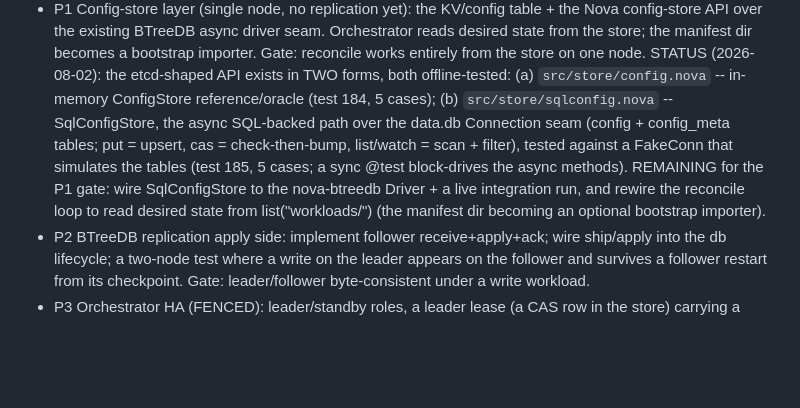
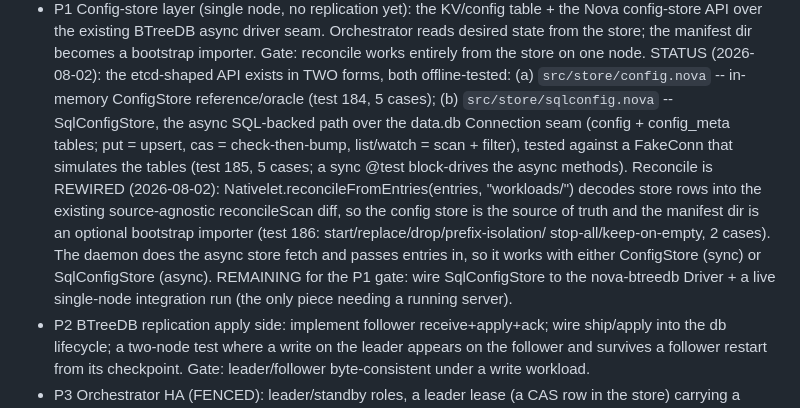
Before and after one commit to kamlesh-nb/nova-orchestrator, a Markdown page: docs/beta-config-store-design.md, the part around the change. Drawn GitHub-style; blank space fills up the shorter version.

Commit message:
docs(config-store): reconcile rewired to list("workloads/")
Nativelet.reconcileFromEntries makes the config store the source of truth
(test 186); the only P1-gate piece left is the live nova-btreedb Driver wiring.

Co-Authored-By: Claude Opus 4.8 <noreply@anthropic.com>
Claude-Session: https://claude.ai/code/session_011jFmSTZnjKKKeoP4uf9joj

```diff
--- a/docs/beta-config-store-design.md
+++ b/docs/beta-config-store-design.md
@@ -126,9 +126,14 @@ the store), not the source of truth.
   (b) `src/store/sqlconfig.nova` -- SqlConfigStore, the async SQL-backed path over the data.db Connection
   seam (config + config_meta tables; put = upsert, cas = check-then-bump, list/watch = scan + filter),
   tested against a FakeConn that simulates the tables (test 185, 5 cases; a sync @test block-drives the
-  async methods). REMAINING for the P1 gate: wire SqlConfigStore to the nova-btreedb Driver + a live
-  integration run, and rewire the reconcile loop to read desired state from list("workloads/") (the
-  manifest dir becoming an optional bootstrap importer).
+  async methods).
+  Reconcile is REWIRED (2026-08-02): Nativelet.reconcileFromEntries(entries, "workloads/") decodes store
+  rows into the existing source-agnostic reconcileScan diff, so the config store is the source of truth
+  and the manifest dir is an optional bootstrap importer (test 186: start/replace/drop/prefix-isolation/
+  stop-all/keep-on-empty, 2 cases). The daemon does the async store fetch and passes entries in, so it
+  works with either ConfigStore (sync) or SqlConfigStore (async).
+  REMAINING for the P1 gate: wire SqlConfigStore to the nova-btreedb Driver + a live single-node
+  integration run (the only piece needing a running server).
 - P2 BTreeDB replication apply side: implement follower receive+apply+ack; wire ship/apply into the db
   lifecycle; a two-node test where a write on the leader appears on the follower and survives a follower
   restart from its checkpoint. Gate: leader/follower byte-consistent under a write workload.
```
